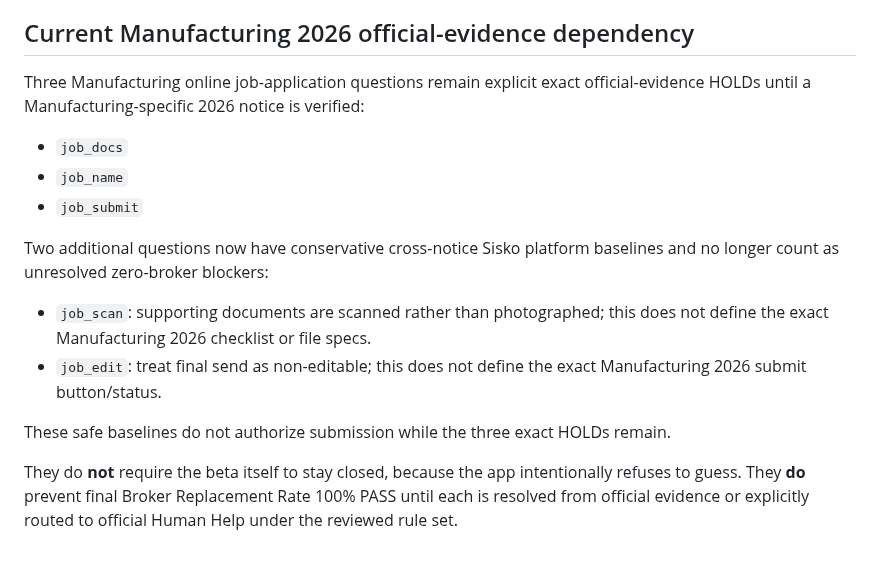
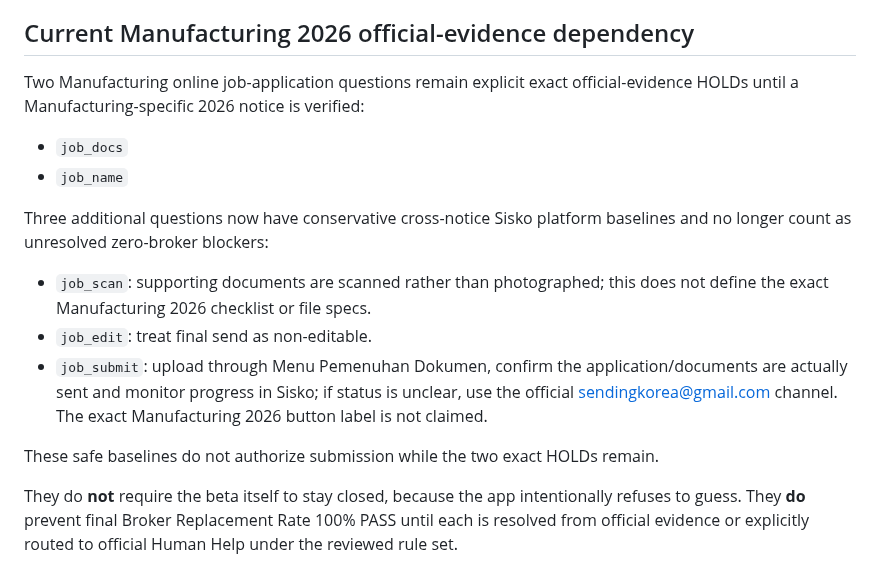
Before and after one commit to modernsnc2022-ai/Korea-Employment-Passport, a Markdown page: docs/MVP_VALIDATION.md, the part around the change. Rendered like a GitHub page.

Commit message:
Document two exact HOLDs and three safe baselines

```diff
--- a/docs/MVP_VALIDATION.md
+++ b/docs/MVP_VALIDATION.md
@@ -33,18 +33,18 @@ A structured rule that is still on `answered_hold` because the official route de
 - Official-source review is current and clean for the rules used to declare PASS.
 
 ## Current Manufacturing 2026 official-evidence dependency
-Three Manufacturing online job-application questions remain explicit exact official-evidence HOLDs until a Manufacturing-specific 2026 notice is verified:
+Two Manufacturing online job-application questions remain explicit exact official-evidence HOLDs until a Manufacturing-specific 2026 notice is verified:
 
 - `job_docs`
 - `job_name`
-- `job_submit`
 
-Two additional questions now have conservative cross-notice Sisko platform baselines and no longer count as unresolved zero-broker blockers:
+Three additional questions now have conservative cross-notice Sisko platform baselines and no longer count as unresolved zero-broker blockers:
 
 - `job_scan`: supporting documents are scanned rather than photographed; this does not define the exact Manufacturing 2026 checklist or file specs.
-- `job_edit`: treat final send as non-editable; this does not define the exact Manufacturing 2026 submit button/status.
+- `job_edit`: treat final send as non-editable.
+- `job_submit`: upload through Menu Pemenuhan Dokumen, confirm the application/documents are actually sent and monitor progress in Sisko; if status is unclear, use the official sendingkorea@gmail.com channel. The exact Manufacturing 2026 button label is not claimed.
 
-These safe baselines do not authorize submission while the three exact HOLDs remain.
+These safe baselines do not authorize submission while the two exact HOLDs remain.
 
 They do **not** require the beta itself to stay closed, because the app intentionally refuses to guess. They **do** prevent final Broker Replacement Rate 100% PASS until each is resolved from official evidence or explicitly routed to official Human Help under the reviewed rule set.
 
```
